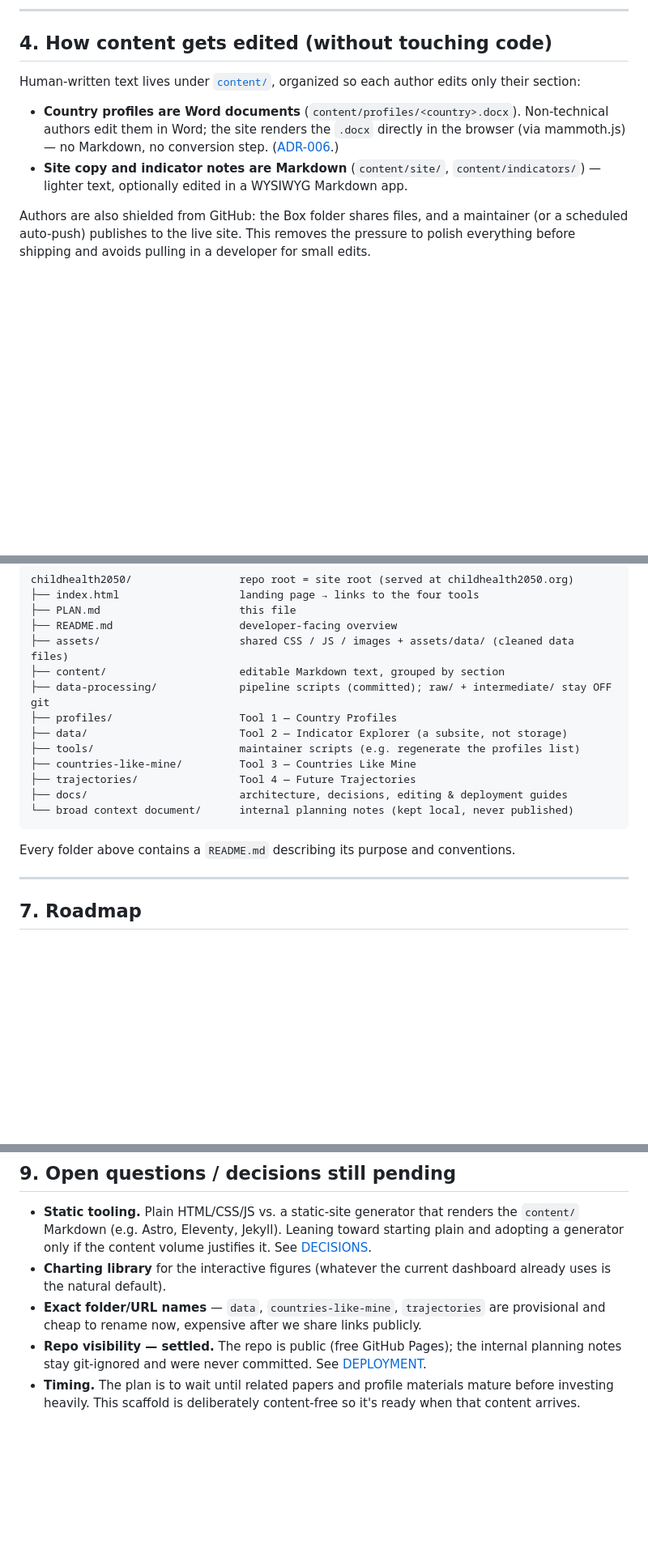
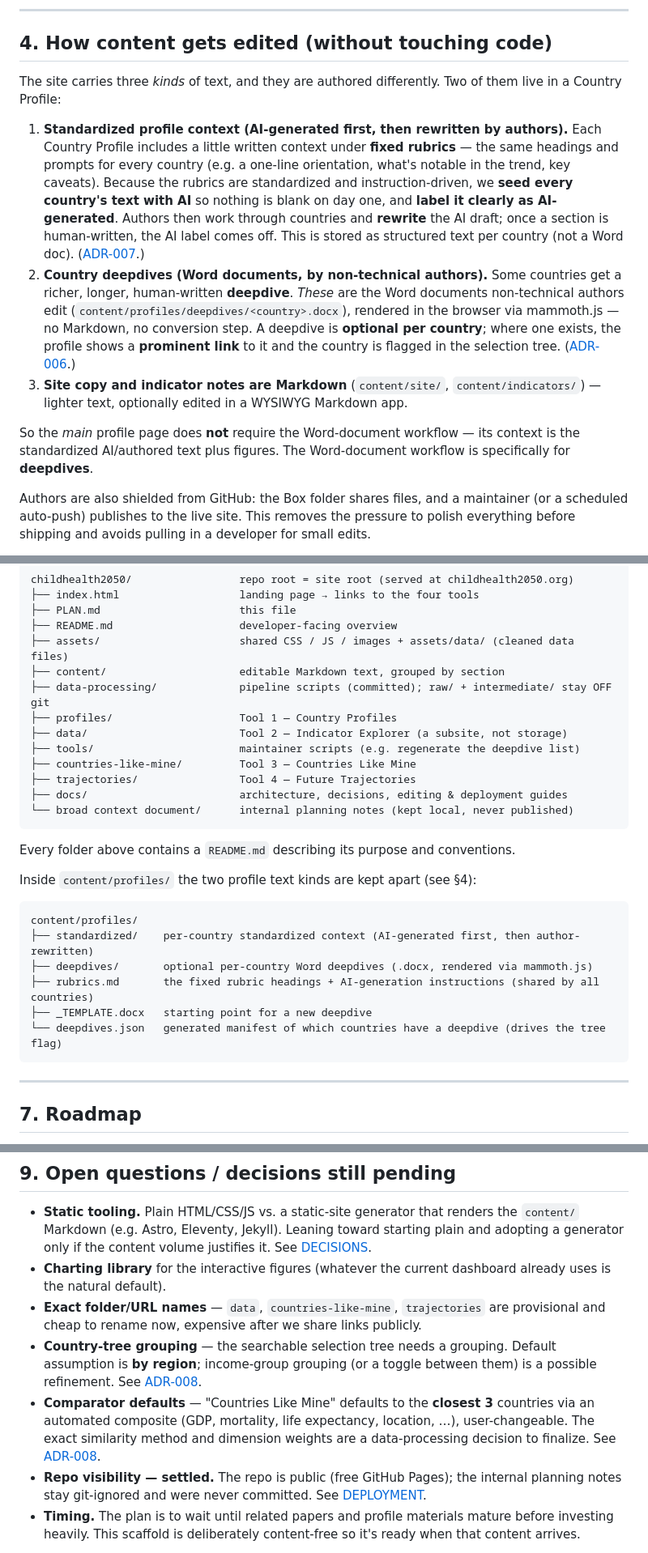
Before and after one commit to CPIGH/childhealth2050, a Markdown page: PLAN.md, 3 parts joined by grey strips. Shown at 81% size. GitHub-like rendering; blank space fills up the shorter version.

````diff
--- a/PLAN.md
+++ b/PLAN.md
@@ -83,14 +117,27 @@ Why subfolders instead of subdomains: [docs/DECISIONS.md](docs/DECISIONS.md).
 
 ## 4. How content gets edited (without touching code)
 
-Human-written text lives under [`content/`](content/), organized so each author edits only their
-section:
+The site carries three *kinds* of text, and they are authored differently. Two of them live in a
+Country Profile:
 
-- **Country profiles are Word documents** (`content/profiles/<country>.docx`). Non-technical authors
-  edit them in Word; the site renders the `.docx` directly in the browser (via mammoth.js) — no
-  Markdown, no conversion step. ([ADR-006](docs/DECISIONS.md).)
-- **Site copy and indicator notes are Markdown** (`content/site/`, `content/indicators/`) — lighter
-  text, optionally edited in a WYSIWYG Markdown app.
+1. **Standardized profile context (AI-generated first, then rewritten by authors).** Each Country
+   Profile includes a little written context under **fixed rubrics** — the same headings and prompts
+   for every country (e.g. a one-line orientation, what's notable in the trend, key caveats). Because
+   the rubrics are standardized and instruction-driven, we **seed every country's text with AI** so
+   nothing is blank on day one, and **label it clearly as AI-generated**. Authors then work through
+   countries and **rewrite** the AI draft; once a section is human-written, the AI label comes off.
+   This is stored as structured text per country (not a Word doc). ([ADR-007](docs/DECISIONS.md).)
+2. **Country deepdives (Word documents, by non-technical authors).** Some countries get a richer,
+   longer, human-written **deepdive**. *These* are the Word documents non-technical authors edit
+   (`content/profiles/deepdives/<country>.docx`), rendered in the browser via mammoth.js — no
+   Markdown, no conversion step. A deepdive is **optional per country**; where one exists, the profile
+   shows a **prominent link** to it and the country is flagged in the selection tree.
+   ([ADR-006](docs/DECISIONS.md).)
+3. **Site copy and indicator notes are Markdown** (`content/site/`, `content/indicators/`) — lighter
+   text, optionally edited in a WYSIWYG Markdown app.
+
+So the *main* profile page does **not** require the Word-document workflow — its context is the
+standardized AI/authored text plus figures. The Word-document workflow is specifically for **deepdives**.
 
 Authors are also shielded from GitHub: the Box folder shares files, and a maintainer (or a scheduled
 auto-push) publishes to the live site. This removes the pressure to polish everything before shipping
@@ -125,7 +172,7 @@ childhealth2050/                 repo root = site root (served at childhealth205
 ├── data-processing/             pipeline scripts (committed); raw/ + intermediate/ stay OFF git
 ├── profiles/                    Tool 1 — Country Profiles
 ├── data/                        Tool 2 — Indicator Explorer (a subsite, not storage)
-├── tools/                       maintainer scripts (e.g. regenerate the profiles list)
+├── tools/                       maintainer scripts (e.g. regenerate the deepdive list)
 ├── countries-like-mine/         Tool 3 — Countries Like Mine
 ├── trajectories/                Tool 4 — Future Trajectories
 ├── docs/                        architecture, decisions, editing & deployment guides
@@ -133,6 +180,17 @@ childhealth2050/                 repo root = site root (served at childhealth205
 ```
 
 Every folder above contains a `README.md` describing its purpose and conventions.
+
+Inside `content/profiles/` the two profile text kinds are kept apart (see §4):
+
+```
+content/profiles/
+├── standardized/    per-country standardized context (AI-generated first, then author-rewritten)
+├── deepdives/       optional per-country Word deepdives (.docx, rendered via mammoth.js)
+├── rubrics.md       the fixed rubric headings + AI-generation instructions (shared by all countries)
+├── _TEMPLATE.docx   starting point for a new deepdive
+└── deepdives.json   generated manifest of which countries have a deepdive (drives the tree flag)
+```
 
 ---
 
@@ -177,6 +235,13 @@ comparative-learning workflow first.
   the natural default).
 - **Exact folder/URL names** — `data`, `countries-like-mine`, `trajectories` are provisional
   and cheap to rename now, expensive after we share links publicly.
+- **Country-tree grouping** — the searchable selection tree needs a grouping. Default assumption is
+  **by region**; income-group grouping (or a toggle between them) is a possible refinement. See
+  [ADR-008](docs/DECISIONS.md).
+- **Comparator defaults** — "Countries Like Mine" defaults to the **closest 3** countries via an
+  automated composite (GDP, mortality, life expectancy, location, …), user-changeable. The exact
+  similarity method and dimension weights are a data-processing decision to finalize.
+  See [ADR-008](docs/DECISIONS.md).
 - **Repo visibility — settled.** The repo is public (free GitHub Pages); the internal planning
   notes stay git-ignored and were never committed. See [DEPLOYMENT](docs/DEPLOYMENT.md).
 - **Timing.** The plan is to wait until related papers and profile materials mature before
````
Also changed, not shown: other parts of PLAN.md (+37 -3 lines).
